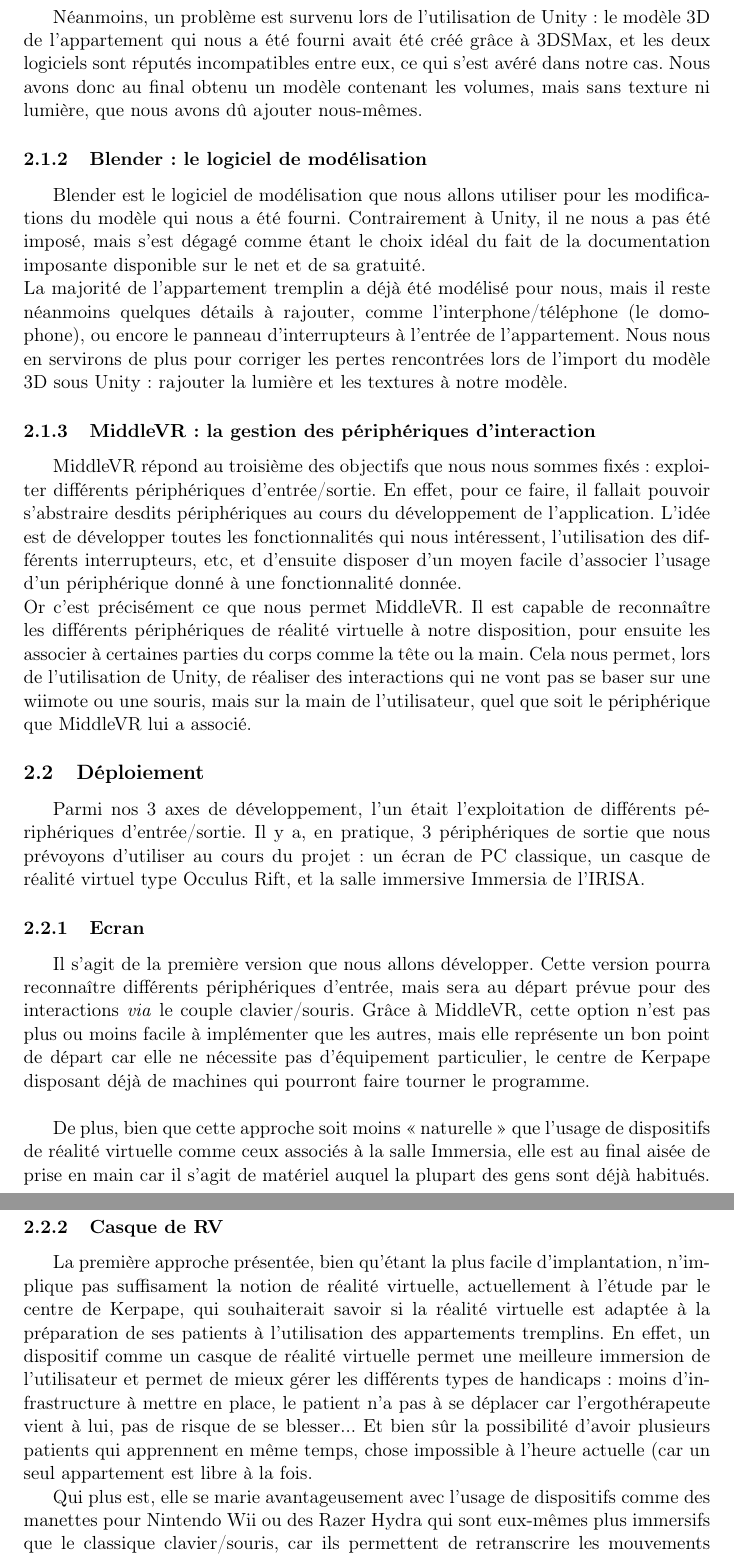
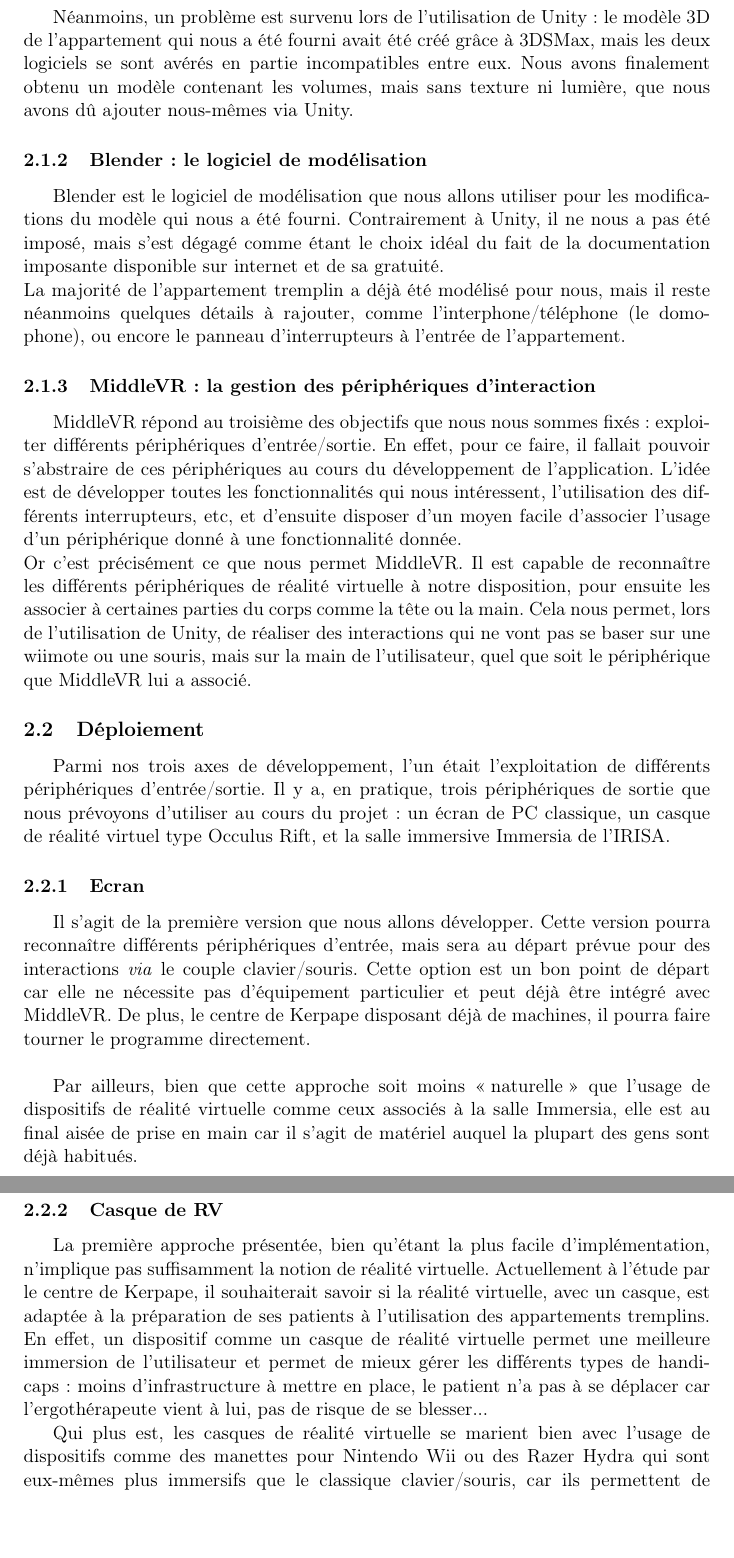
Before and after one commit to nhurman/avalon, a LaTeX document (Rapports/2-Specifications.tex, which reads Rapports/2-Specifications/environnement.tex): two parts of pages 5 and 6 of 21 before the commit and two parts of pages 5 and 6 of 20 after it, joined at a grey line, cut so that both start at the same text, the shorter picture padded with empty space. Compiled offline with pdfLaTeX.

Commit message:
aaaa environnement

```diff
--- a/Rapports/2-Specifications.tex
+++ b/Rapports/2-Specifications.tex
@@ -54,7 +54,7 @@
 }
 
 
-\date{11 novembre 2014}
+\date{27 novembre 2014}
 
 \begin{document}
 \maketitle
--- a/Rapports/2-Specifications/environnement.tex
+++ b/Rapports/2-Specifications/environnement.tex
@@ -24,31 +24,30 @@ utilisé principalement pour la réalisation de jeux vidéos, et qui dispose d'u
 Il permet aussi de réaliser les interactions entre utilisateur et environnement qui nous intéressent, que ce soit l'appui sur les différents interrupteurs gérant l'éclairage et l'ouverture/fermeture des volets, ou bien l'utilisation de la télécommande dont disposent les résidents de l'appartement qui centralise la plupart des actions qu'ils peuvent effectuer.
 Enfin dernier avantage de Unity, il propose différentes cibles de compilation. En effet, même si dans un premier temps nous allons développer une application qui fonctionnera sous Windows 7 ou 8 avec un ensemble clavier/souris, nous aimerions ne pas être limités à cet environnement par la suite. \newline
 
-Néanmoins, un problème est survenu lors de l'utilisation de Unity : le modèle 3D de l'appartement qui nous a été fourni avait été créé grâce à 3DSMax, et les deux logiciels sont réputés incompatibles entre eux, ce qui s'est avéré dans notre cas. Nous avons donc au final obtenu un modèle contenant les volumes, mais sans texture ni lumière, que nous avons dû ajouter nous-mêmes.
+Néanmoins, un problème est survenu lors de l'utilisation de Unity : le modèle 3D de l'appartement qui nous a été fourni avait été créé grâce à 3DSMax, mais les deux logiciels se sont avérés en partie incompatibles entre eux. Nous avons finalement obtenu un modèle contenant les volumes, mais sans texture ni lumière, que nous avons dû ajouter nous-mêmes via Unity.
 
 \subsubsection{Blender : le logiciel de modélisation}
-Blender est le logiciel de modélisation que nous allons utiliser pour les modifications du modèle qui nous a été fourni. Contrairement à Unity, il ne nous a pas été imposé, mais s'est dégagé comme étant le choix idéal du fait de la documentation imposante disponible sur le net et de sa gratuité.\newline
-La majorité de l'appartement tremplin a déjà été modélisé pour nous, mais il reste néanmoins quelques détails à rajouter, comme l'interphone/téléphone (le domophone), ou encore le panneau d'interrupteurs à l'entrée de l'appartement. Nous nous en servirons de plus pour corriger les pertes rencontrées lors de l'import du modèle 3D sous Unity : rajouter la lumière et les textures à notre modèle.
+Blender est le logiciel de modélisation que nous allons utiliser pour les modifications du modèle qui nous a été fourni. Contrairement à Unity, il ne nous a pas été imposé, mais s'est dégagé comme étant le choix idéal du fait de la documentation imposante disponible sur internet et de sa gratuité.\newline
+La majorité de l'appartement tremplin a déjà été modélisé pour nous, mais il reste néanmoins quelques détails à rajouter, comme l'interphone/téléphone (le domophone), ou encore le panneau d'interrupteurs à l'entrée de l'appartement.
 
 \subsubsection{MiddleVR : la gestion des périphériques d'interaction}
 
-MiddleVR répond au troisième des objectifs que nous nous sommes fixés : exploiter différents périphériques d'entrée/sortie. En effet, pour ce faire, il fallait pouvoir s'abstraire desdits périphériques au cours du développement de l'application. L'idée est de développer toutes les fonctionnalités qui nous intéressent, l'utilisation des différents interrupteurs, etc, et d'ensuite disposer d'un moyen facile d'associer l'usage d'un périphérique donné à une fonctionnalité donnée.\newline
+MiddleVR répond au troisième des objectifs que nous nous sommes fixés : exploiter différents périphériques d'entrée/sortie. En effet, pour ce faire, il fallait pouvoir s'abstraire de ces périphériques au cours du développement de l'application. L'idée est de développer toutes les fonctionnalités qui nous intéressent, l'utilisation des différents interrupteurs, etc, et d'ensuite disposer d'un moyen facile d'associer l'usage d'un périphérique donné à une fonctionnalité donnée.\newline
 Or c'est précisément ce que nous permet MiddleVR. Il est capable de reconnaître les différents périphériques de réalité virtuelle à notre disposition, pour ensuite les associer à certaines parties du corps comme la tête ou la main. Cela nous permet, lors de l'utilisation de Unity, de réaliser des interactions qui ne vont pas se  baser sur une wiimote ou une souris, mais sur la main de l'utilisateur, quel que soit le périphérique que MiddleVR lui a associé.
 
 \subsection{Déploiement}
-Parmi nos 3 axes de développement, l'un était l'exploitation de différents périphériques d'entrée/sortie. Il y a, en pratique, 3 périphériques de sortie que nous prévoyons d'utiliser au cours du projet : un écran de PC classique, un casque de réalité virtuel type Occulus Rift, et la salle immersive Immersia de l'IRISA.
+Parmi nos trois axes de développement, l'un était l'exploitation de différents périphériques d'entrée/sortie. Il y a, en pratique, trois périphériques de sortie que nous prévoyons d'utiliser au cours du projet : un écran de PC classique, un casque de réalité virtuel type Occulus Rift, et la salle immersive Immersia de l'IRISA.
 
 \subsubsection{Ecran}
-Il s'agit de la première version que nous allons développer. Cette version pourra reconnaître différents périphériques d'entrée, mais sera au départ prévue pour des interactions \textit{via} le couple clavier/souris. Grâce à MiddleVR, cette option n'est pas plus ou moins facile à implémenter que les autres, mais elle représente un bon point de départ car elle ne nécessite pas d'équipement particulier, le centre de Kerpape disposant déjà de machines qui pourront faire tourner le programme. \newline
+Il s'agit de la première version que nous allons développer. Cette version pourra reconnaître différents périphériques d'entrée, mais sera au départ prévue pour des interactions \textit{via} le couple clavier/souris. Cette option est un bon point de départ car elle ne nécessite pas d'équipement particulier et peut déjà être intégré avec MiddleVR. De plus, le centre de Kerpape disposant déjà de machines, il pourra faire tourner le programme directement. \newline
 
-De  plus, bien que cette approche soit moins \enquote{naturelle} que l'usage de dispositifs de réalité virtuelle comme ceux associés à la salle Immersia, elle est au final aisée de prise en main car il s'agit de matériel auquel la plupart des gens sont déjà habitués.
+Par ailleurs, bien que cette approche soit moins \enquote{naturelle} que l'usage de dispositifs de réalité virtuelle comme ceux associés à la salle Immersia, elle est au final aisée de prise en main car il s'agit de matériel auquel la plupart des gens sont déjà habitués.
 
 \subsubsection{Casque de RV}
-La première approche présentée, bien qu'étant la plus facile d'implantation, n'implique pas suffisament la notion de réalité virtuelle, actuellement à l'étude par le centre de Kerpape, qui souhaiterait savoir si la réalité virtuelle est adaptée à la préparation de ses patients à l’utilisation des appartements tremplins.
+La première approche présentée, bien qu'étant la plus facile d’implémentation, n'implique pas suffisamment la notion de réalité virtuelle. Actuellement à l'étude par le centre de Kerpape, il souhaiterait savoir si la réalité virtuelle, avec un casque, est adaptée à la préparation de ses patients à l’utilisation des appartements tremplins.
 En effet, un dispositif comme un casque de réalité virtuelle permet une meilleure immersion de l'utilisateur et permet de mieux gérer les différents types de handicaps : moins d'infrastructure à mettre en place, le patient n'a pas à se déplacer car l'ergothérapeute vient à lui, pas de risque de se blesser...
-Et bien sûr la possibilité d'avoir plusieurs patients qui apprennent en même temps, chose impossible à l'heure actuelle (car un seul appartement est libre à la fois.
 
-Qui plus est, elle se marie avantageusement avec l'usage de dispositifs comme des manettes pour Nintendo Wii ou des Razer Hydra qui sont eux-mêmes plus immersifs que le classique clavier/souris, car ils permettent de retranscrire les mouvements réels que l'utilisateur fera avec ses mains. \newline
+Qui plus est, les casques de réalité virtuelle se marient bien avec l'usage de dispositifs comme des manettes pour Nintendo Wii ou des Razer Hydra qui sont eux-mêmes plus immersifs que le classique clavier/souris, car ils permettent de retranscrire les mouvements réels que l'utilisateur fera avec ses mains. \newline
 \begin{wrapfigure}{r}{0mm}
   \centering
   \includegraphics[scale=0.3]{2-Specifications/img-utilisateur/occulus.jpg}
```
Also changed, not shown: Rapports/2-Specifications/environnement.tex (16 more changed lines).
